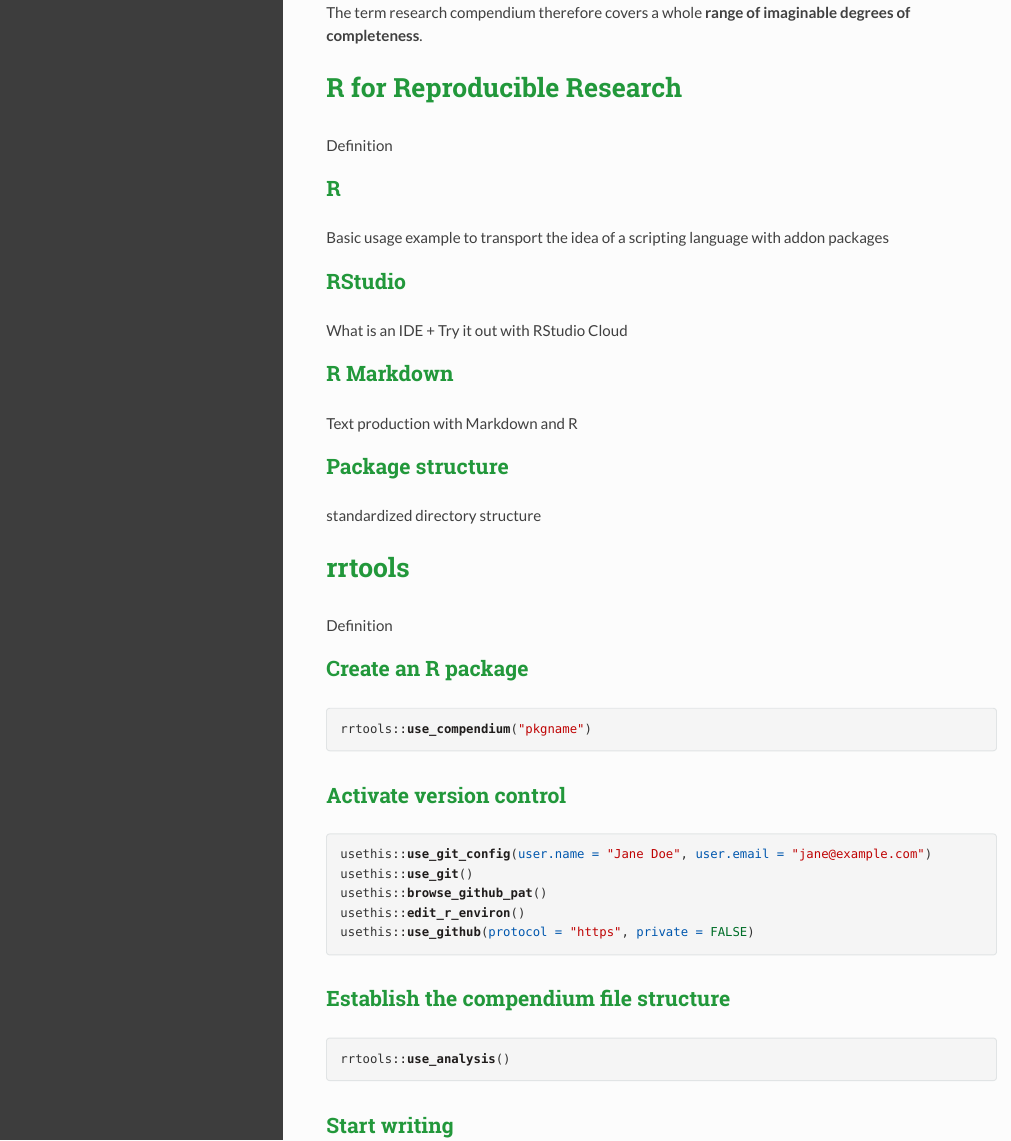
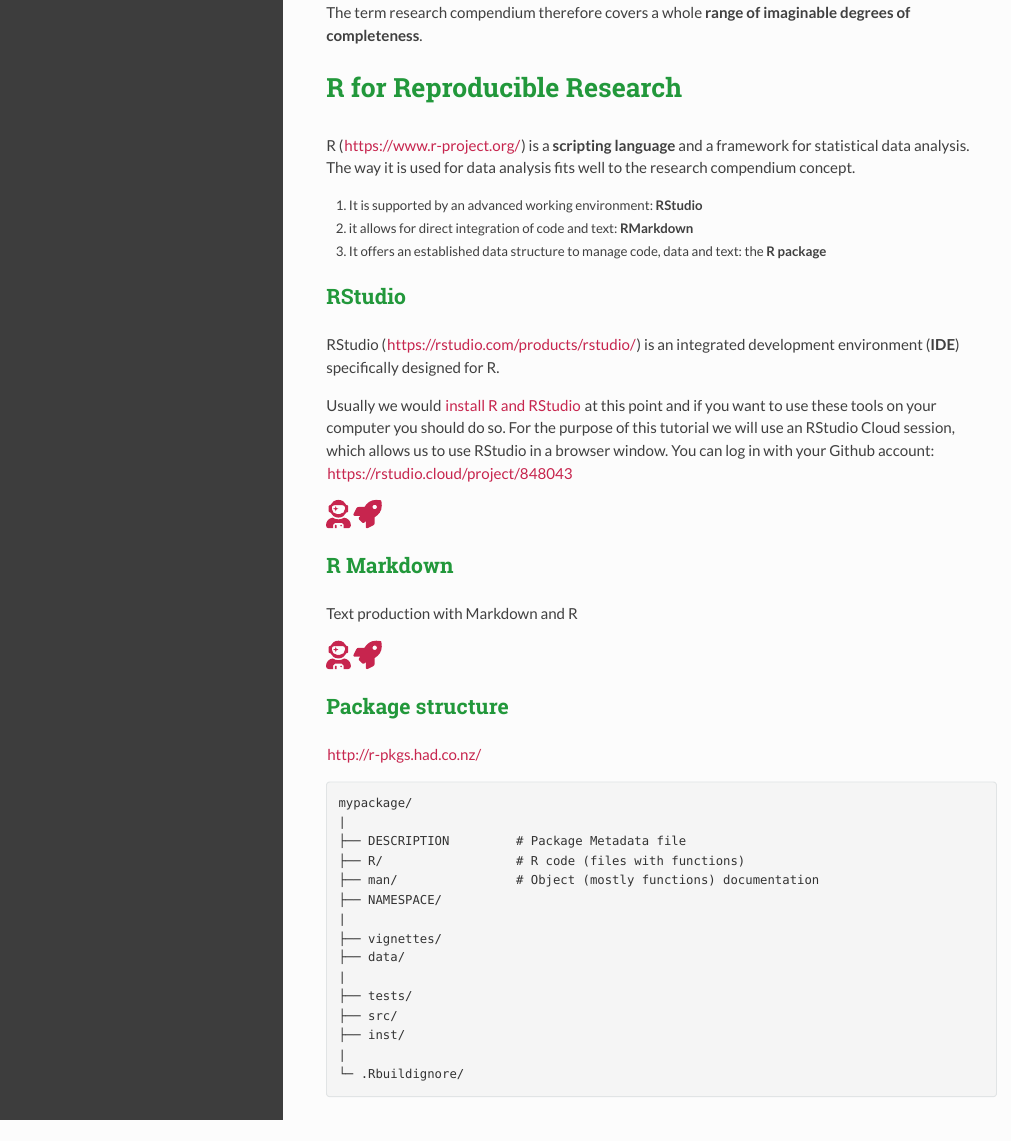
Before and after one commit to nevrome/rrtools.tutorial.mpi2020, an R Markdown document (index.Rmd): the page in a window 1100 px wide, from 580 px down. The pictures show the output file index.html that the author committed with the source, opened offline.

Commit message:
further work on the tutorial document

````diff
--- a/index.Rmd
+++ b/index.Rmd
@@ -33,23 +40,47 @@
 
 # R for Reproducible Research
 
-Definition
+R (https://www.r-project.org/) is a **scripting language** and a framework for statistical data analysis. The way it is used for data analysis fits well to the research compendium concept.
 
-## R
-
-Basic usage example to transport the idea of a scripting language with addon packages
+1. It is supported by an advanced working environment: **RStudio**
+2. it allows for direct integration of code and text: **RMarkdown**
+3. It offers an established data structure to manage code, data and text: the **R package**
 
 ## RStudio
 
-What is an IDE + Try it out with RStudio Cloud
+RStudio (https://rstudio.com/products/rstudio/) is an integrated development environment (**IDE**) specifically designed for R.
+
+Usually we would [install R and RStudio](https://benmarwick.github.io/2019-04-10-saa/#r) at this point and if you want to use these tools on your computer you should do so. For the purpose of this tutorial we will use an RStudio Cloud session, which allows us to use RStudio in a browser window. You can log in with your Github account: https://rstudio.cloud/project/848043
+
+`r astro()``r rocket()`
 
 ## R Markdown
 
 Text production with Markdown and R
 
+`r astro()``r rocket()`
+
 ## Package structure
 
-standardized directory structure
+http://r-pkgs.had.co.nz/
+
+```
+mypackage/
+|
+├── DESCRIPTION         # Package Metadata file
+├── R/                  # R code (files with functions)
+├── man/                # Object (mostly functions) documentation
+├── NAMESPACE/
+|
+├── vignettes/
+├── data/
+|
+├── tests/
+├── src/
+├── inst/
+|
+└─ .Rbuildignore/
+```
 
 # rrtools
 
````
Also changed, not shown: index.html, index.Rmd (7 more changed lines).
